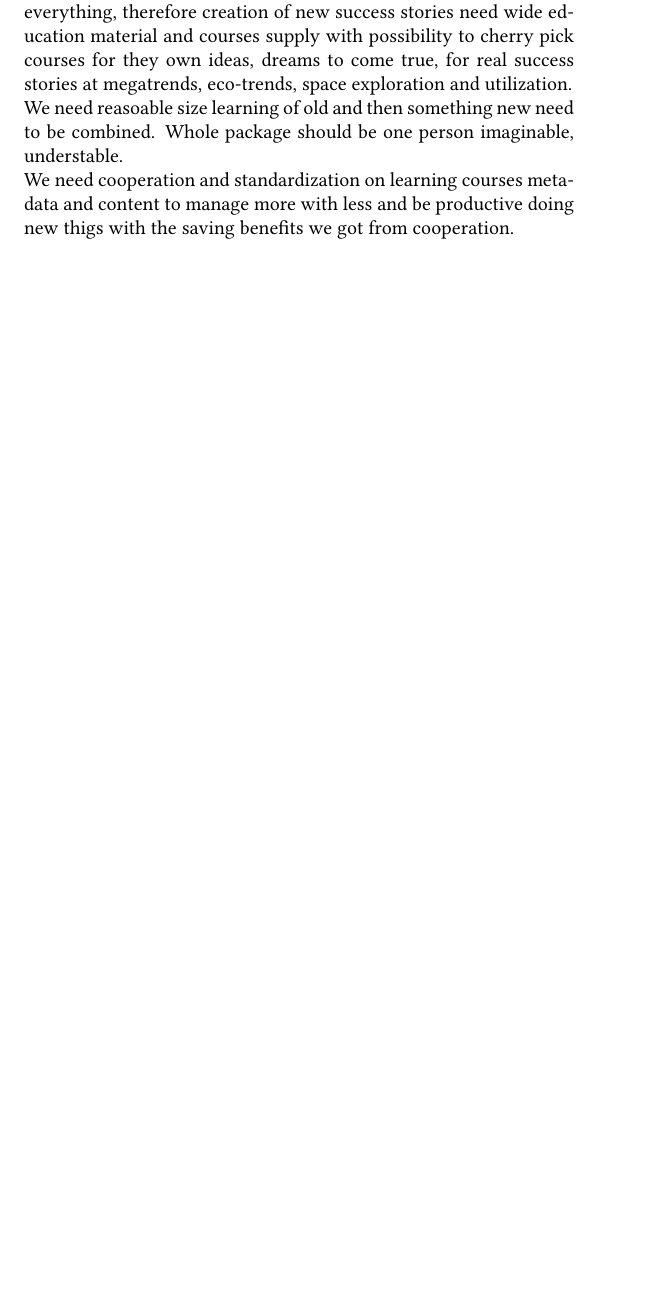
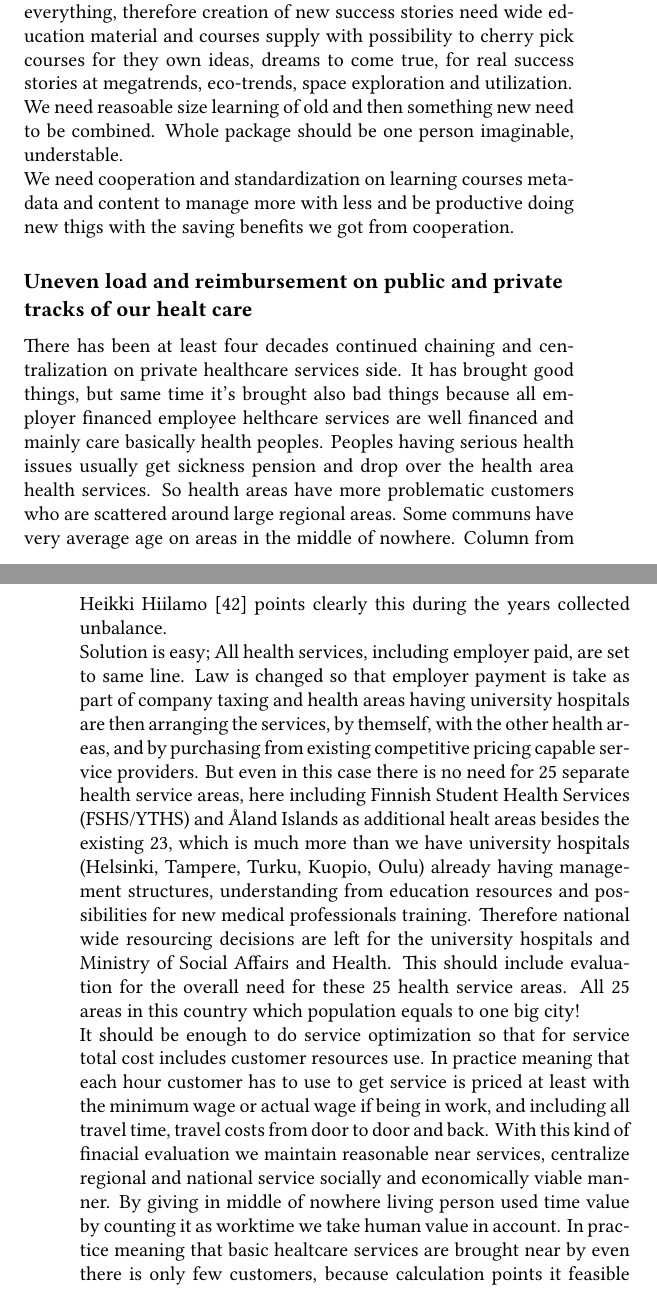
Before and after one commit to apotkonen/dailytax, a LaTeX book (tex/dailytax.tex, which reads tex/implemnt.tex): part of page 61 of 87 before the commit and two parts of pages 61 and 62 of 89 after it, the two joined at a grey line, cut so that both start at the same text, the shorter picture padded with empty space. The pictures show the PDF file dailytax.pdf that the author committed with the source.

Commit message:
follow up

```diff
--- a/tex/implemnt.tex
+++ b/tex/implemnt.tex
@@ -344,6 +344,48 @@ We need cooperation and standardization on learning courses metadata and
 content to manage more with less and be productive doing new thigs with
 the saving benefits we got from cooperation.
 
+\subsection{Uneven load and reimbursement on public and private tracks of our healt care}
+\label{unbalance_on_two_tracks}
+\index{unbalance on two tracks}
+There has been at least four decades continued chaining and centralization on
+private healthcare services side. It has brought good things, but same time
+it's brought also bad things because all employer financed employee helthcare
+services are well financed and mainly care basically health peoples. Peoples
+having serious health issues usually get sickness pension and drop over the
+health area health services. So health areas have more problematic customers
+who are scattered around large regional areas. Some communs have very average
+age on areas in the middle of nowhere. Column from Heikki Hiilamo
+\cite{HiilamonKolumni202411250645} points clearly this during the years
+collected unbalance.
+
+Solution is easy; All health services, including employer paid, are set to
+same line. Law is changed so that employer payment is take as part of company
+taxing and health areas having university hospitals are then arranging the
+services, by themself, with the other health areas, and by purchasing from
+existing competitive pricing capable service providers. But even in this case
+there is no need for 25 separate health service areas, here including Finnish
+Student Health Services (FSHS/YTHS) and Åland Islands as additional healt
+areas besides the existing 23, which is much more than we have university
+hospitals (Helsinki, Tampere, Turku, Kuopio, Oulu) already having management
+structures, understanding from education resources and possibilities for
+new medical professionals training. Therefore national wide resourcing
+decisions are left for the university hospitals and Ministry of Social
+Affairs and Health. This should include evaluation for the overall need for
+these 25 health service areas. All 25 areas in this country which population
+equals to one big city!
+
+It should be enough to do service optimization so that for service total cost
+includes customer resources use. In practice meaning that each hour customer
+has to use to get service is priced at least with the minimum wage or actual
+wage if being in work, and including all travel time, travel costs from door
+to door and back. With this kind of finacial evaluation we maintain reasonable
+near services, centralize regional and national service socially and
+economically viable manner. By giving in middle of nowhere living person used
+time value by counting it as worktime we take human value in account. In
+practice meaning that basic healtcare services are brought near by even there
+is only few customers, because calculation points it feasible when everyone's
+resource consumption is taken into account.
+
 \subsection{Target situation}
 \label{target_situation}
 \index{target situation}
```
Also changed, not shown: tex/biblatex.bib (+32 -4 lines), dailytax.pdf, tex/implemnt.tex (2 more changed lines).
